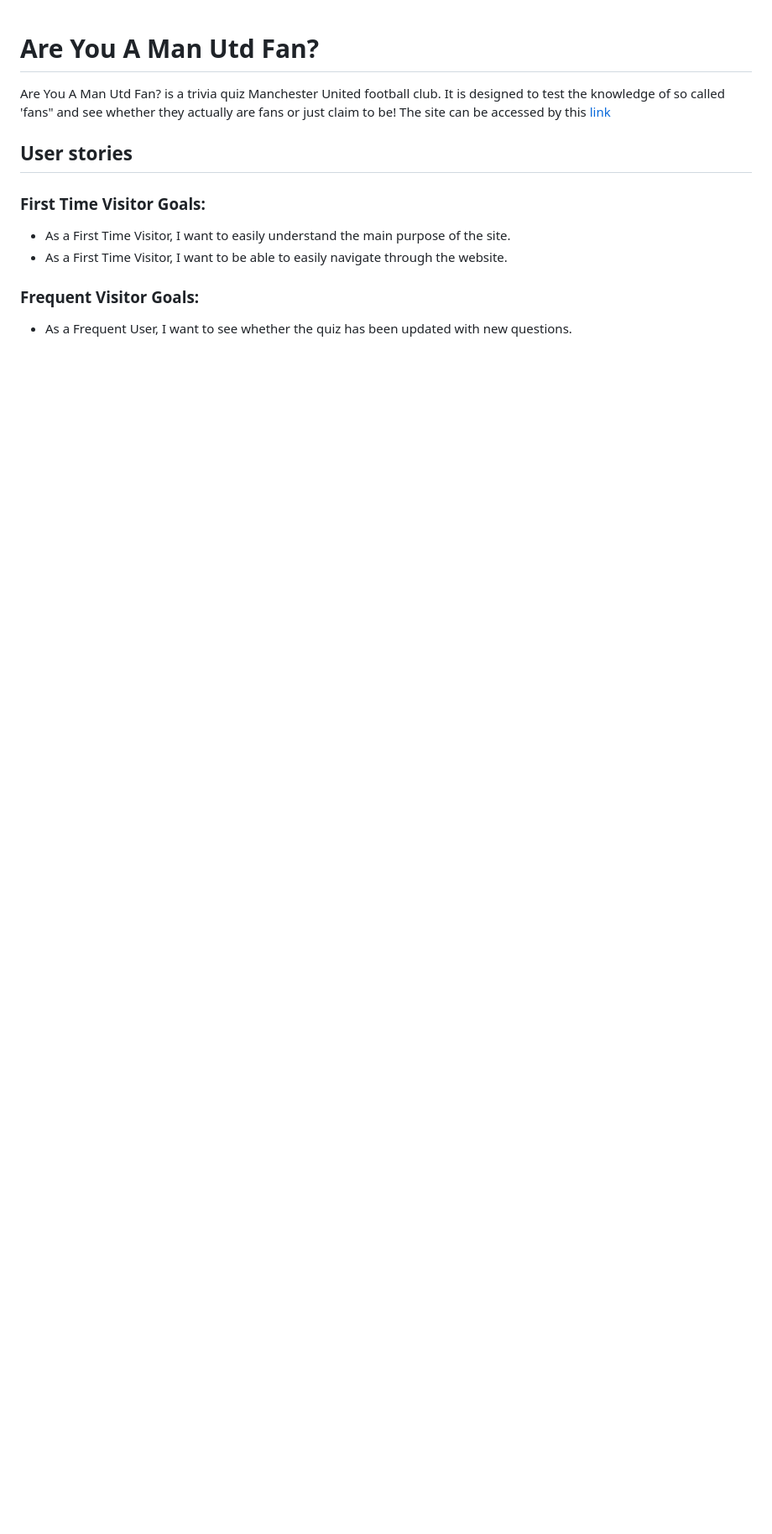
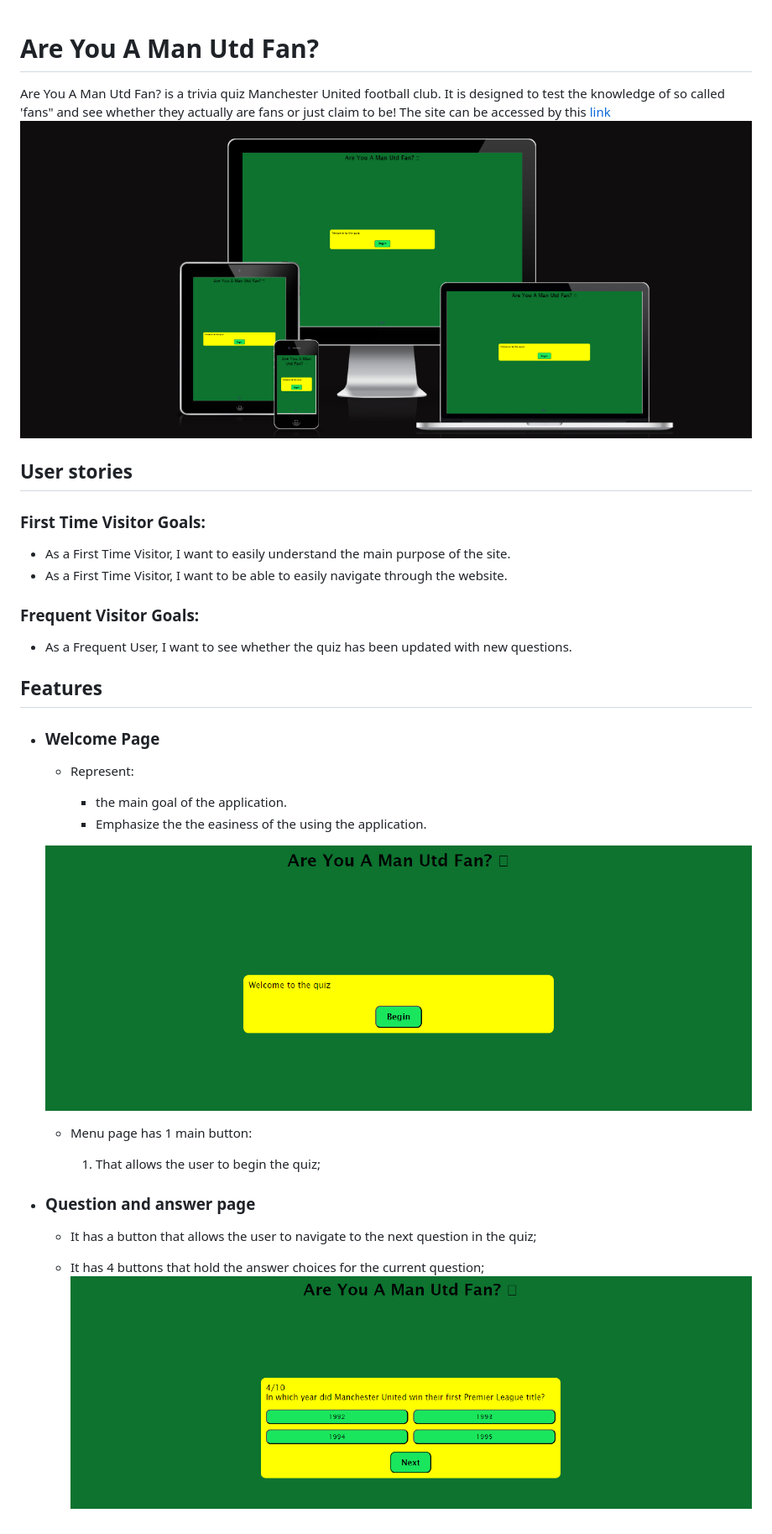
Before and after one commit to khalidcodes1/Are-You-A-Man-Utd-Fan, a Markdown page: README.md, the part around the change. Shown: that part at 84% size. Drawn GitHub-style; pictures changed too: documentation/responsive_mockup.png (added); blank space fills up the shorter version.

```diff
--- a/README.md
+++ b/README.md
@@ -2,6 +2,7 @@
 
 Are You A Man Utd Fan? is a trivia quiz Manchester United football club. It is designed to test the knowledge of so called 'fans" and see whether they actually are fans or just claim to be!
 The site can be accessed by this [link](https://khalidcodes1.github.io/Are-You-A-Man-Utd-Fan/)
+![Responsive Mockup](documentation/responsive_mockup.png)
 
 
 ## User stories
@@ -10,3 +11,24 @@ The site can be accessed by this [link](https://khalidcodes1.github.io/Are-You-A
 * As a First Time Visitor, I want to be able to easily navigate through the website.
 ### Frequent Visitor Goals:
 * As a Frequent User, I want to see whether the quiz has been updated with new questions.
+## Features
+
++ ### Welcome Page
+
+    - Represent:
+
+        * the main goal of the application.
+        * Emphasize the the easiness of the using the application.
+
+    ![Welcome Page](documentation/welcome_page.png)
+
+    - Menu page has 1 main button:
+
+        1. That allows the user to begin the quiz;
+
+
++ ### Question and answer page
+    - It has a button that allows the user to navigate to the next question in the quiz;
+
+    - It has 4 buttons that hold the answer choices for the current question;
+    ![Question and Answer page](documentation/q&a_page.png)
```
Also changed, not shown: image.png (added).
